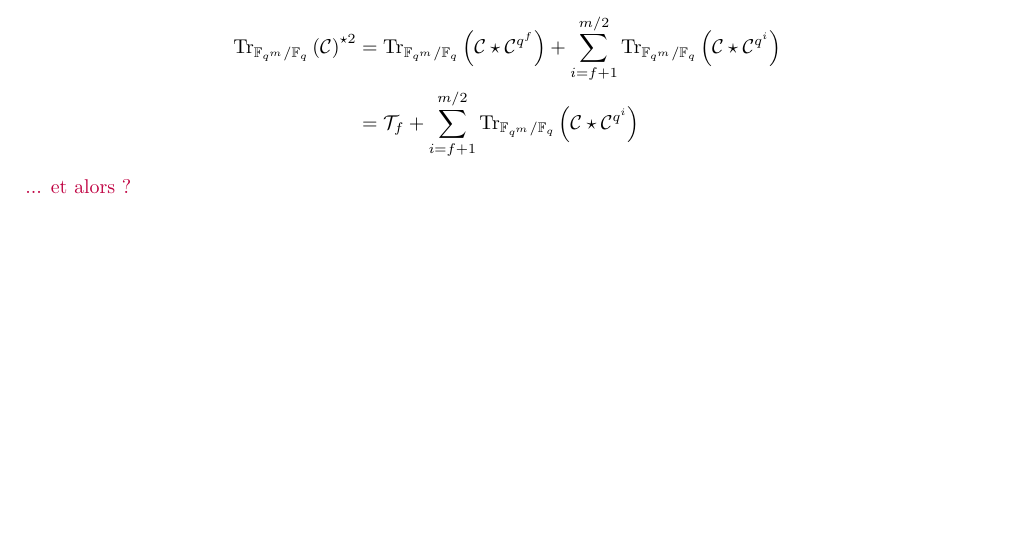
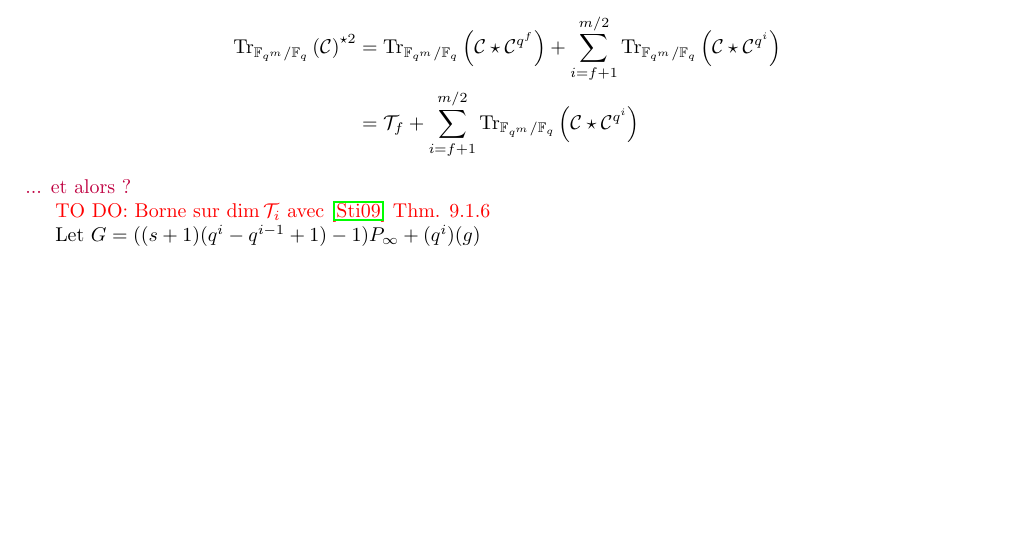
Before and after one commit to Reiikar/Distinguisher, a LaTeX document (src/Hermitian_SSAG_distinguisher.tex): part of page 15 of 16, cut so that both start at the same text. Compiled offline with pdfLaTeX.

Commit message:
small remark about the bound

```diff
--- a/src/Hermitian_SSAG_distinguisher.tex
+++ b/src/Hermitian_SSAG_distinguisher.tex
@@ -985,8 +985,9 @@ With $\calC=C_{\calL}(\calH,\calP,sP_\infty+(g))$,
 \end{align*}
 \jade{... et alors ? }
 
+\TODO{Borne sur $\dim \calT_i$ avec \cite{sti} Thm. 9.1.6}
 
-
+Let $G = ((s+1)(q^i-q^{i-1}+1)-1)P_\infty+(q^i)(g)$
 
 
 
```
